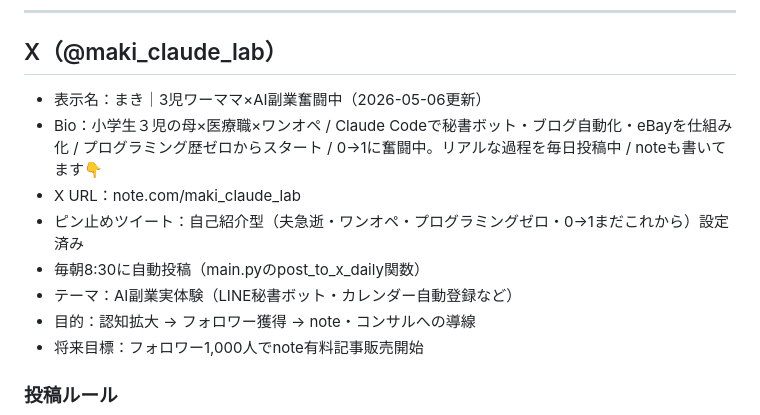
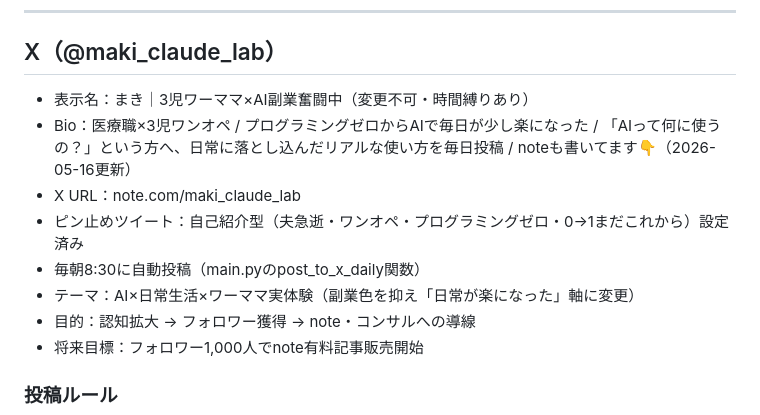
Before and after one commit to makiko01035/maki-hisho, a Markdown page: CLAUDE_koho.md, the part around the change. GitHub-like rendering.

```diff
--- a/CLAUDE_koho.md
+++ b/CLAUDE_koho.md
@@ -28,12 +28,12 @@ X・Threads・Instagram・note・Pinterest等のSNS全般を管理し、認知
 
 ## X（@maki_claude_lab）
 
-- 表示名：まき｜3児ワーママ×AI副業奮闘中（2026-05-06更新）
-- Bio：小学生３児の母×医療職×ワンオペ / Claude Codeで秘書ボット・ブログ自動化・eBayを仕組み化 / プログラミング歴ゼロからスタート / 0→1に奮闘中。リアルな過程を毎日投稿中 / noteも書いてます👇
+- 表示名：まき｜3児ワーママ×AI副業奮闘中（変更不可・時間縛りあり）
+- Bio：医療職×3児ワンオペ / プログラミングゼロからAIで毎日が少し楽になった / 「AIって何に使うの？」という方へ、日常に落とし込んだリアルな使い方を毎日投稿 / noteも書いてます👇（2026-05-16更新）
 - X URL：note.com/maki_claude_lab
 - ピン止めツイート：自己紹介型（夫急逝・ワンオペ・プログラミングゼロ・0→1まだこれから）設定済み
 - 毎朝8:30に自動投稿（main.pyのpost_to_x_daily関数）
-- テーマ：AI副業実体験（LINE秘書ボット・カレンダー自動登録など）
+- テーマ：AI×日常生活×ワーママ実体験（副業色を抑え「日常が楽になった」軸に変更）
 - 目的：認知拡大 → フォロワー獲得 → note・コンサルへの導線
 - 将来目標：フォロワー1,000人でnote有料記事販売開始
 
```
